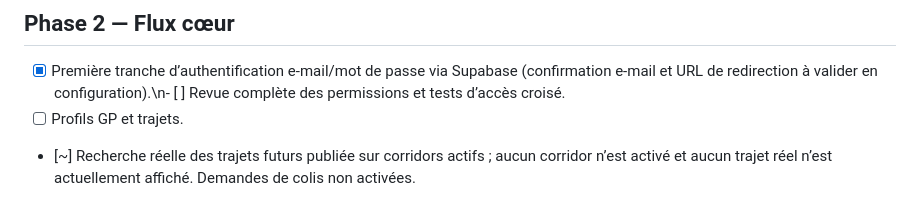
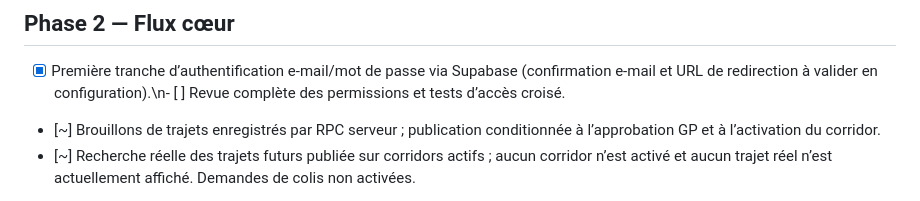
Before and after one commit to aydiarra-star/Jotcolis, a Markdown page: docs/ROADMAP.md, the part around the change. Rendered like a GitHub page.

Commit message:
Update roadmap for secure trip drafts

```diff
--- a/docs/ROADMAP.md
+++ b/docs/ROADMAP.md
@@ -15,7 +15,7 @@
 
 ## Phase 2 — Flux cœur
 - [x] Première tranche d’authentification e-mail/mot de passe via Supabase (confirmation e-mail et URL de redirection à valider en configuration).\n- [ ] Revue complète des permissions et tests d’accès croisé.
-- [ ] Profils GP et trajets.
+- [~] Brouillons de trajets enregistrés par RPC serveur ; publication conditionnée à l’approbation GP et à l’activation du corridor.
 - [~] Recherche réelle des trajets futurs publiée sur corridors actifs ; aucun corridor n’est activé et aucun trajet réel n’est actuellement affiché. Demandes de colis non activées.
 - [ ] Réservation et capacité transactionnelle.
 - [ ] États et historique.
```
